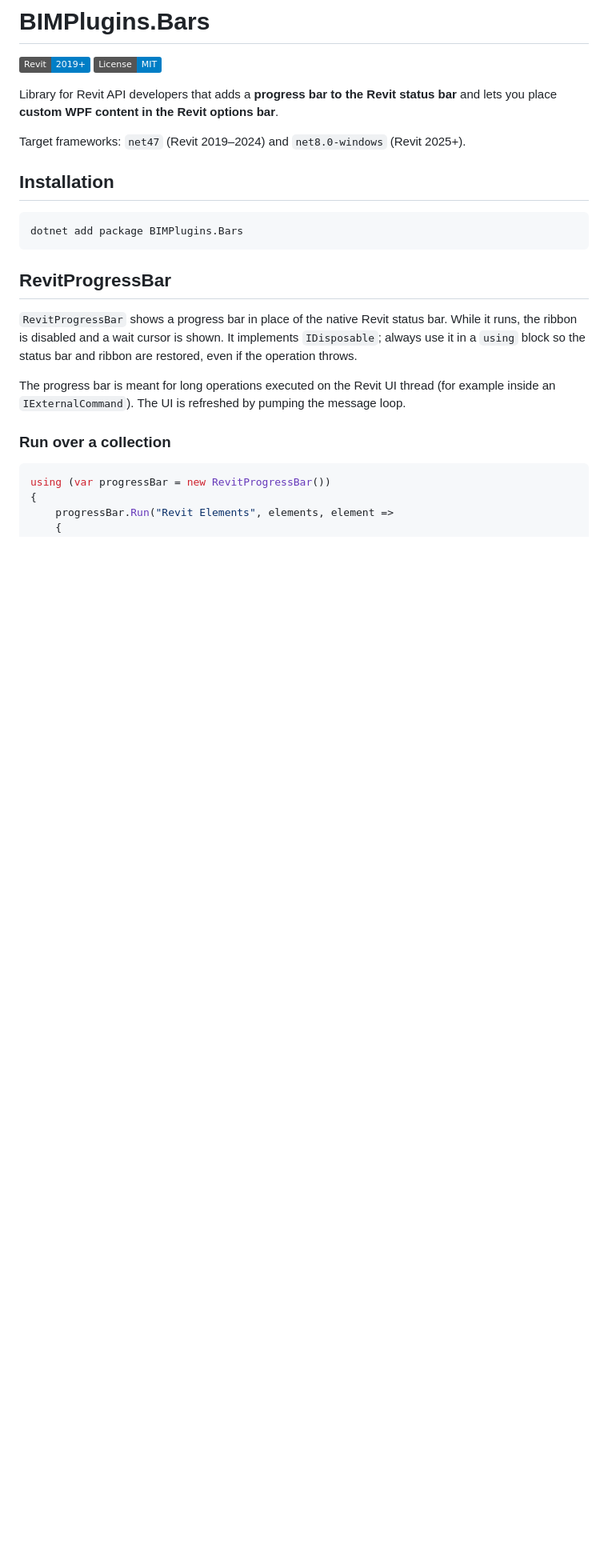
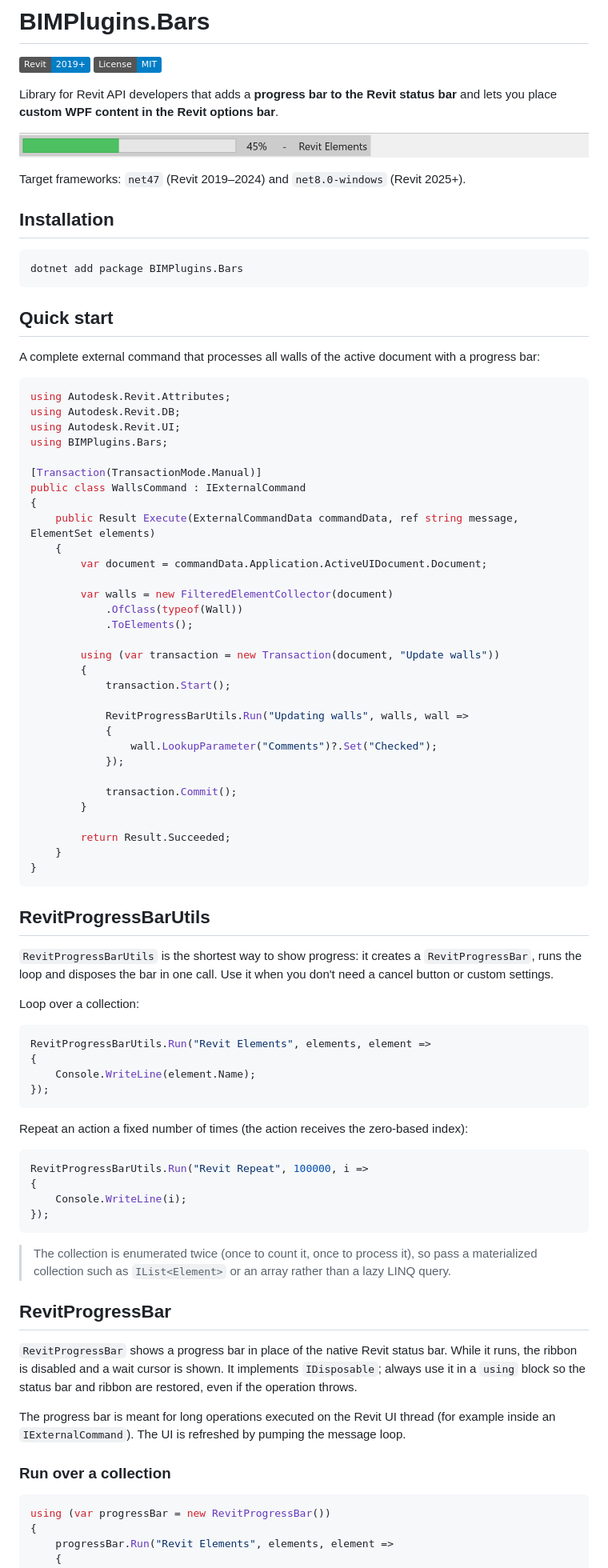
Before and after one commit to Samveyil/BIMPlugins.Bars, a Markdown page: README.md, the part around one of its changes. Shown at 80% size. Rendered like a GitHub page; pictures changed too: assets/ProgressBar.png (added); badges without logos; blank space fills up the shorter version.

````diff
--- a/README.md
+++ b/README.md
@@ -6,6 +6,8 @@
 Library for Revit API developers that adds a **progress bar to the Revit status bar** and lets you place
 **custom WPF content in the Revit options bar**.
 
+![Progress bar in the Revit status bar](assets/ProgressBar.png)
+
 Target frameworks: `net47` (Revit 2019–2024) and `net8.0-windows` (Revit 2025+).
 
 ## Installation
@@ -13,6 +15,70 @@ Target frameworks: `net47` (Revit 2019–2024) and `net8.0-windows` (Revit 2025+
 ```
 dotnet add package BIMPlugins.Bars
 ```
+
+## Quick start
+
+A complete external command that processes all walls of the active document with a progress bar:
+
+```C#
+using Autodesk.Revit.Attributes;
+using Autodesk.Revit.DB;
+using Autodesk.Revit.UI;
+using BIMPlugins.Bars;
+
+[Transaction(TransactionMode.Manual)]
+public class WallsCommand : IExternalCommand
+{
+    public Result Execute(ExternalCommandData commandData, ref string message, ElementSet elements)
+    {
+        var document = commandData.Application.ActiveUIDocument.Document;
+
+        var walls = new FilteredElementCollector(document)
+            .OfClass(typeof(Wall))
+            .ToElements();
+
+        using (var transaction = new Transaction(document, "Update walls"))
+        {
+            transaction.Start();
+
+            RevitProgressBarUtils.Run("Updating walls", walls, wall =>
+            {
+                wall.LookupParameter("Comments")?.Set("Checked");
+            });
+
+            transaction.Commit();
+        }
+
+        return Result.Succeeded;
+    }
+}
+```
+
+## RevitProgressBarUtils
+
+`RevitProgressBarUtils` is the shortest way to show progress: it creates a `RevitProgressBar`, runs the loop
+and disposes the bar in one call. Use it when you don't need a cancel button or custom settings.
+
+Loop over a collection:
+
+```C#
+RevitProgressBarUtils.Run("Revit Elements", elements, element =>
+{
+    Console.WriteLine(element.Name);
+});
+```
+
+Repeat an action a fixed number of times (the action receives the zero-based index):
+
+```C#
+RevitProgressBarUtils.Run("Revit Repeat", 100000, i =>
+{
+    Console.WriteLine(i);
+});
+```
+
+> The collection is enumerated twice (once to count it, once to process it), so pass a materialized
+> collection such as `IList<Element>` or an array rather than a lazy LINQ query.
 
 ## RevitProgressBar
 
````
Also changed, not shown: other parts of README.md (+83 -0 lines), assets/ProgressBarCancel.png (added), 1 other file.
